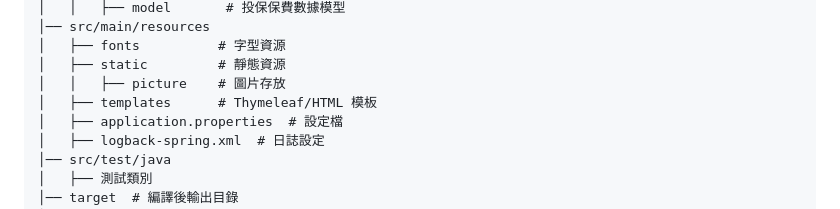
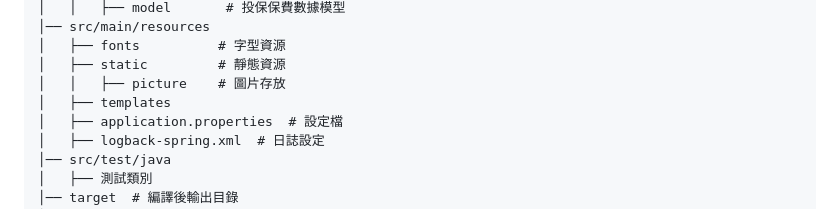
Before and after one commit to YungHuang85/SpringBoot_Insurance, a Markdown page: README.md, the part around the change. Drawn GitHub-style.

```diff
--- a/README.md
+++ b/README.md
@@ -65,7 +65,7 @@
     │   ├── fonts          # 字型資源
     │   ├── static         # 靜態資源
     │   │   ├── picture    # 圖片存放
-    │   ├── templates      # Thymeleaf/HTML 模板
+    │   ├── templates
     │   ├── application.properties  # 設定檔
     │   ├── logback-spring.xml  # 日誌設定
     │── src/test/java
```
